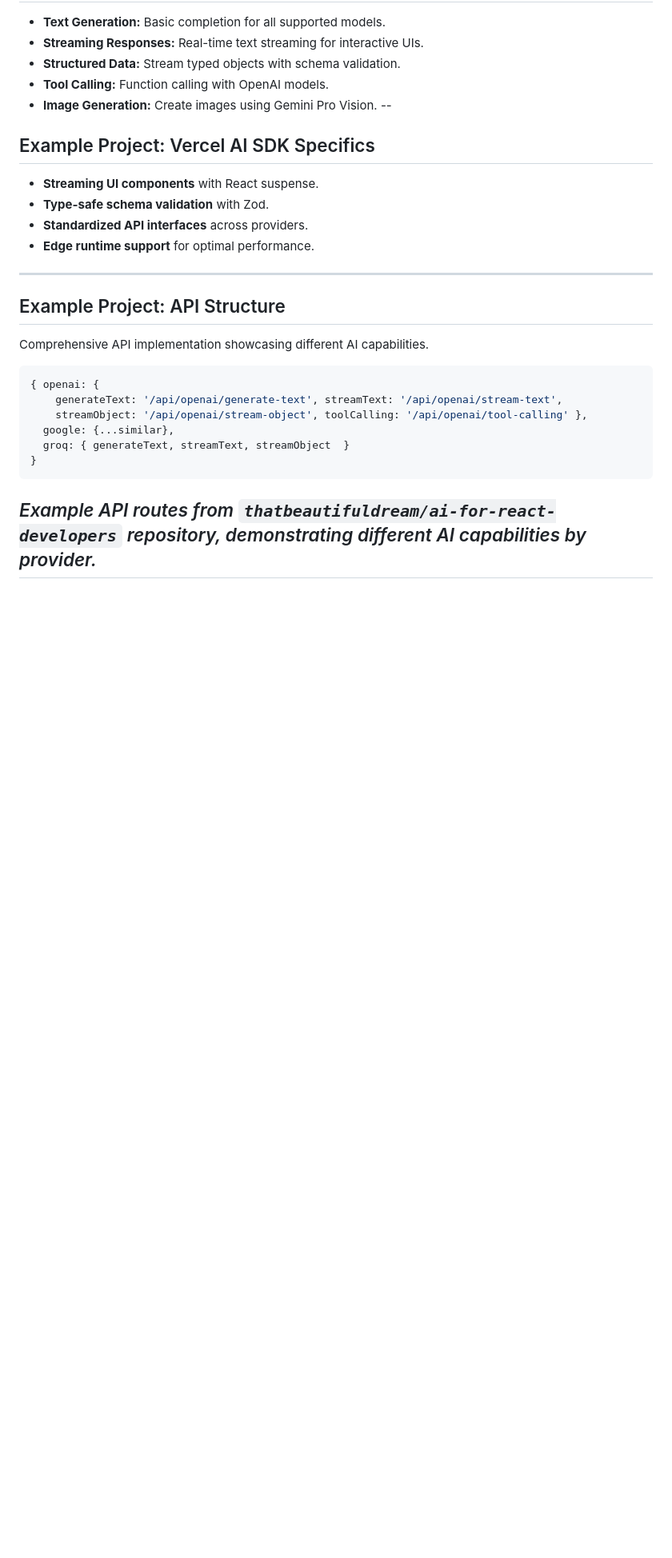
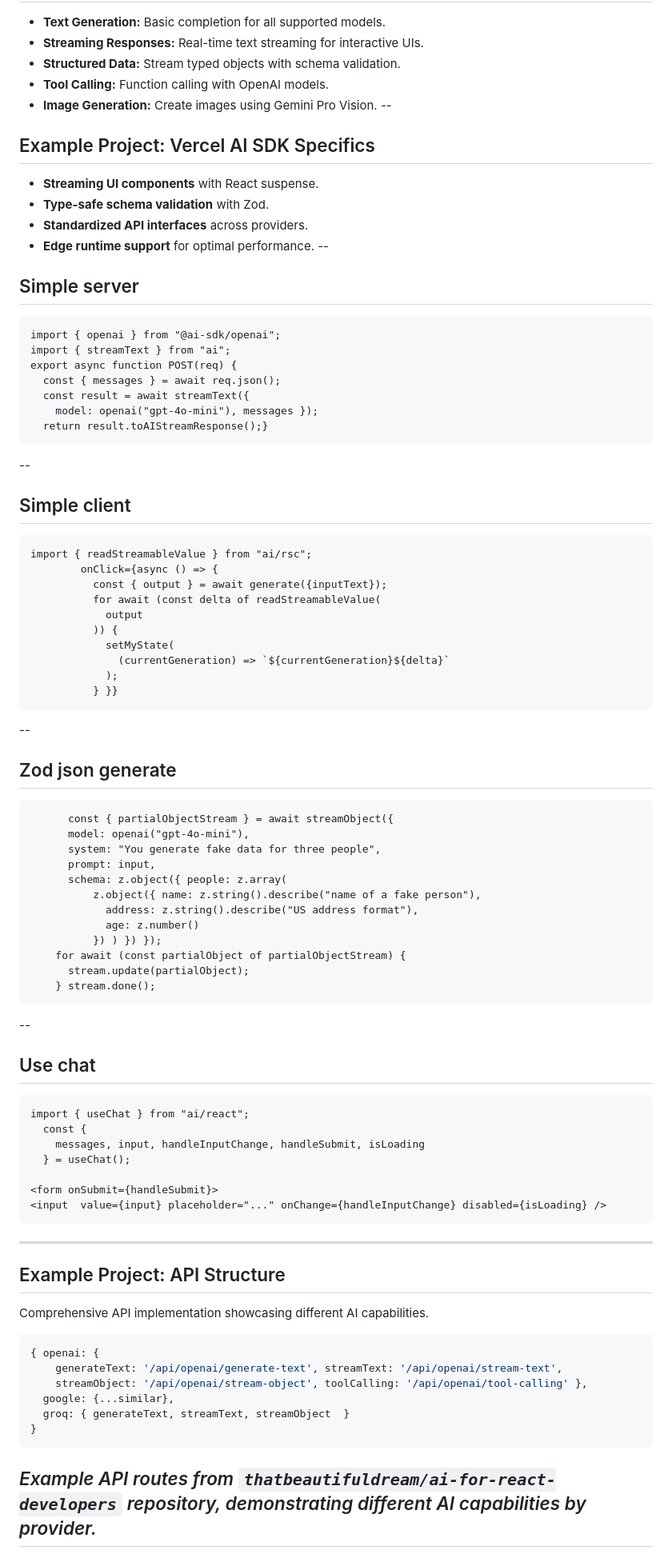
Before and after one commit to ai-in-web-development/AI-for-react-dev-vercel, a Markdown page: README.md, the part around the change. Shown: that part at 80% size. GitHub-like rendering; blank space fills up the shorter version.

Commit message:
examples

````diff
--- a/README.md
+++ b/README.md
@@ -71,6 +71,58 @@
 *   **Type-safe schema validation** with Zod.
 *   **Standardized API interfaces** across providers.
 *   **Edge runtime support** for optimal performance.
+--
+## Simple server
+```
+import { openai } from "@ai-sdk/openai";
+import { streamText } from "ai";
+export async function POST(req) {
+  const { messages } = await req.json();
+  const result = await streamText({
+    model: openai("gpt-4o-mini"), messages });
+  return result.toAIStreamResponse();}
+```
+--
+## Simple client
+```
+import { readStreamableValue } from "ai/rsc";
+        onClick={async () => {
+          const { output } = await generate({inputText});
+          for await (const delta of readStreamableValue(
+            output
+          )) {
+            setMyState(
+              (currentGeneration) => `${currentGeneration}${delta}`
+            );
+          } }}
+```
+--
+## Zod json generate
+```
+      const { partialObjectStream } = await streamObject({
+      model: openai("gpt-4o-mini"),
+      system: "You generate fake data for three people",
+      prompt: input,
+      schema: z.object({ people: z.array(
+          z.object({ name: z.string().describe("name of a fake person"),
+            address: z.string().describe("US address format"),
+            age: z.number()
+          }) ) }) });
+    for await (const partialObject of partialObjectStream) {
+      stream.update(partialObject);
+    } stream.done();
+```
+--
+## Use chat
+```
+import { useChat } from "ai/react";
+  const {
+    messages, input, handleInputChange, handleSubmit, isLoading
+  } = useChat();
+
+<form onSubmit={handleSubmit}>
+<input  value={input} placeholder="..." onChange={handleInputChange} disabled={isLoading} />
+```
 ---
 ## Example Project: API Structure
 Comprehensive API implementation showcasing different AI capabilities.
````
